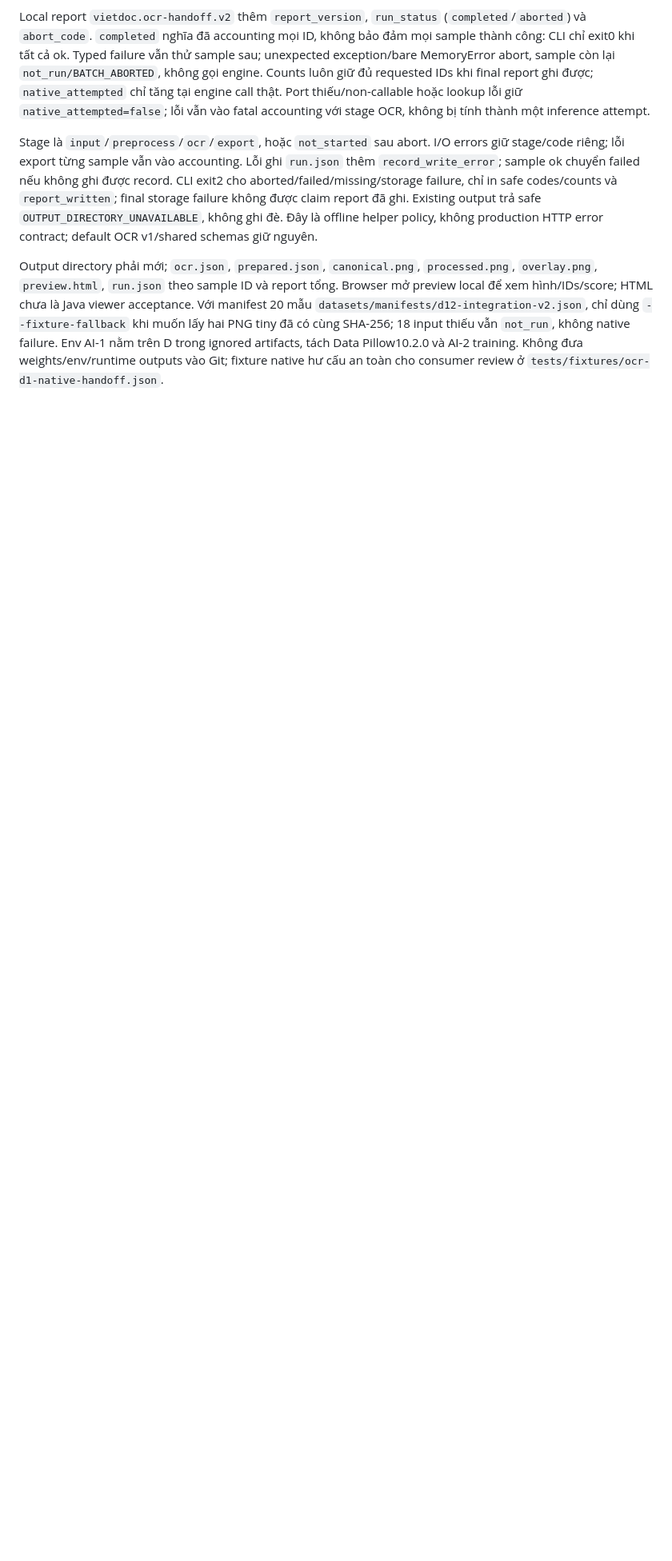
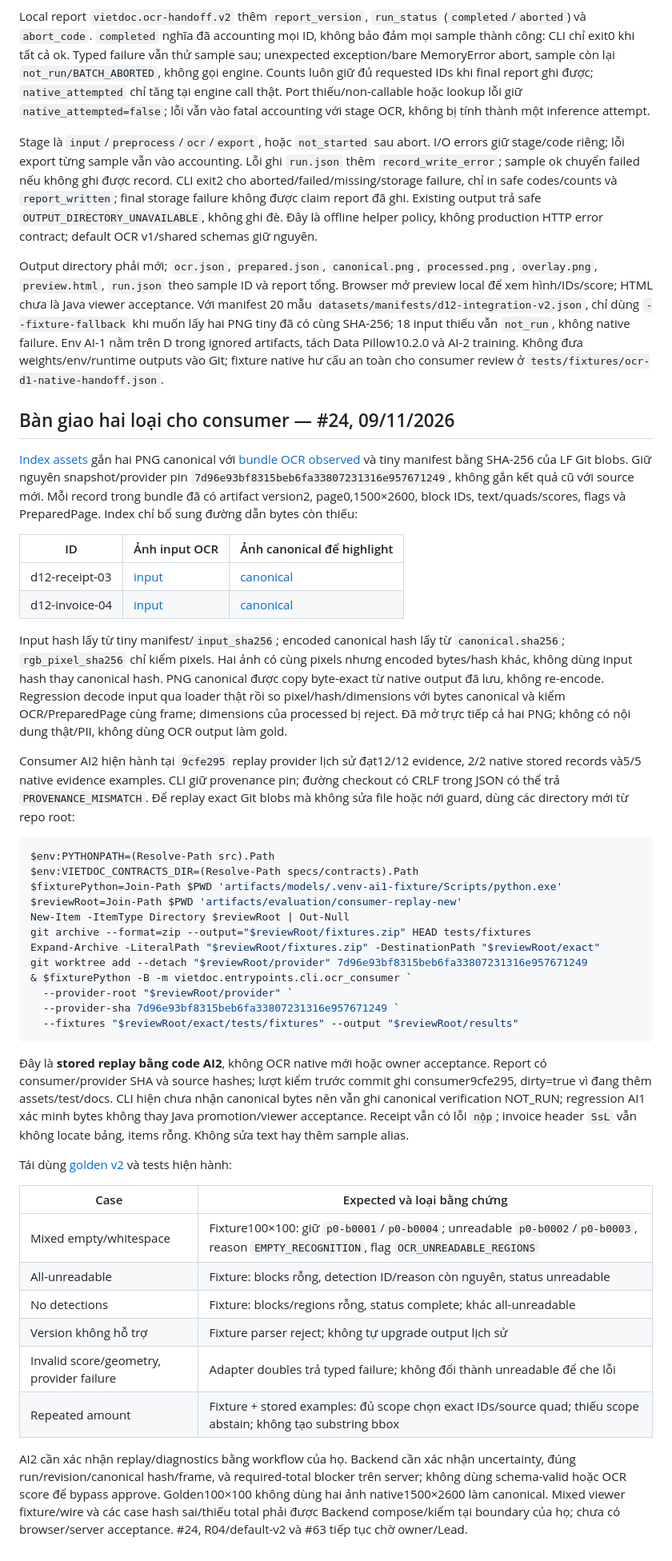
Before and after one commit to harivodich/SE2026-T08, a Markdown page: src/vietdoc/README.md, the part around the change. Shown at 80% size. GitHub-like rendering; blank space fills up the shorter version.

Commit message:
docs(ocr): document two-type consumer replay

````diff
--- a/src/vietdoc/README.md
+++ b/src/vietdoc/README.md
@@ -202,3 +202,70 @@ muốn lấy hai PNG tiny đã có cùng SHA-256; 18 input thiếu vẫn `not_ru
 failure. Env AI-1 nằm trên D trong ignored artifacts, tách Data Pillow10.2.0 và
 AI-2 training. Không đưa weights/env/runtime outputs vào Git; fixture native hư cấu
 an toàn cho consumer review ở `tests/fixtures/ocr-d1-native-handoff.json`.
+
+## Bàn giao hai loại cho consumer — #24, 09/11/2026
+
+[Index assets](../../tests/fixtures/ocr-d1-canonical-assets.json) gắn hai PNG canonical
+với [bundle OCR observed](../../tests/fixtures/ocr-d1-native-handoff.json) và tiny
+manifest bằng SHA-256 của LF Git blobs. Giữ nguyên snapshot/provider pin
+`7d96e93bf8315beb6fa33807231316e957671249`, không gắn kết quả cũ với source mới.
+Mỗi record trong bundle đã có artifact version2, page0,1500×2600, block IDs,
+text/quads/scores, flags và PreparedPage. Index chỉ bổ sung đường dẫn bytes còn thiếu:
+
+| ID | Ảnh input OCR | Ảnh canonical để highlight |
+|---|---|---|
+| d12-receipt-03 | [input](../../tests/fixtures/d12/d12-receipt-03.png) | [canonical](../../tests/fixtures/d12/d12-receipt-03.canonical.png) |
+| d12-invoice-04 | [input](../../tests/fixtures/d12/d12-invoice-04.png) | [canonical](../../tests/fixtures/d12/d12-invoice-04.canonical.png) |
+
+Input hash lấy từ tiny manifest/`input_sha256`; encoded canonical hash lấy từ
+`canonical.sha256`; `rgb_pixel_sha256` chỉ kiểm pixels. Hai ảnh có cùng pixels
+nhưng encoded bytes/hash khác, không dùng input hash thay canonical hash. PNG
+canonical được copy byte-exact từ native output đã lưu, không re-encode. Regression
+decode input qua loader thật rồi so pixel/hash/dimensions với bytes canonical và
+kiểm OCR/PreparedPage cùng frame; dimensions của processed bị reject. Đã mở trực
+tiếp cả hai PNG; không có nội dung thật/PII, không dùng OCR output làm gold.
+
+Consumer AI2 hiện hành tại `9cfe295` replay provider lịch sử đạt12/12 evidence,
+2/2 native stored records và5/5 native evidence examples. CLI giữ provenance pin;
+đường checkout có CRLF trong JSON có thể trả `PROVENANCE_MISMATCH`. Để replay exact
+Git blobs mà không sửa file hoặc nới guard, dùng các directory mới từ repo root:
+
+```powershell
+$env:PYTHONPATH=(Resolve-Path src).Path
+$env:VIETDOC_CONTRACTS_DIR=(Resolve-Path specs/contracts).Path
+$fixturePython=Join-Path $PWD 'artifacts/models/.venv-ai1-fixture/Scripts/python.exe'
+$reviewRoot=Join-Path $PWD 'artifacts/evaluation/consumer-replay-new'
+New-Item -ItemType Directory $reviewRoot | Out-Null
+git archive --format=zip --output="$reviewRoot/fixtures.zip" HEAD tests/fixtures
+Expand-Archive -LiteralPath "$reviewRoot/fixtures.zip" -DestinationPath "$reviewRoot/exact"
+git worktree add --detach "$reviewRoot/provider" 7d96e93bf8315beb6fa33807231316e957671249
+& $fixturePython -B -m vietdoc.entrypoints.cli.ocr_consumer `
+  --provider-root "$reviewRoot/provider" `
+  --provider-sha 7d96e93bf8315beb6fa33807231316e957671249 `
+  --fixtures "$reviewRoot/exact/tests/fixtures" --output "$reviewRoot/results"
+```
+
+Đây là **stored replay bằng code AI2**, không OCR native mới hoặc owner acceptance.
+Report có consumer/provider SHA và source hashes; lượt kiểm trước commit ghi
+consumer9cfe295, dirty=true vì đang thêm assets/test/docs. CLI hiện chưa nhận
+canonical bytes nên vẫn ghi canonical verification NOT_RUN; regression AI1 xác minh
+bytes không thay Java promotion/viewer acceptance. Receipt vẫn có lỗi `nộp`; invoice
+header `SsL` vẫn không locate bảng, items rỗng. Không sửa text hay thêm sample alias.
+
+Tái dùng [golden v2](../../tests/fixtures/ocr-artifact-v2.json) và tests hiện hành:
+
+| Case | Expected và loại bằng chứng |
+|---|---|
+| Mixed empty/whitespace | Fixture100×100: giữ `p0-b0001`/`p0-b0004`; unreadable `p0-b0002`/`p0-b0003`, reason `EMPTY_RECOGNITION`, flag `OCR_UNREADABLE_REGIONS` |
+| All-unreadable | Fixture: blocks rỗng, detection ID/reason còn nguyên, status unreadable |
+| No detections | Fixture: blocks/regions rỗng, status complete; khác all-unreadable |
+| Version không hỗ trợ | Fixture parser reject; không tự upgrade output lịch sử |
+| Invalid score/geometry, provider failure | Adapter doubles trả typed failure; không đổi thành unreadable để che lỗi |
+| Repeated amount | Fixture + stored examples: đủ scope chọn exact IDs/source quad; thiếu scope abstain; không tạo substring bbox |
+
+AI2 cần xác nhận replay/diagnostics bằng workflow của họ. Backend cần xác nhận
+uncertainty, đúng run/revision/canonical hash/frame, và required-total blocker
+trên server; không dùng schema-valid hoặc OCR score để bypass approve. Golden100×100
+không dùng hai ảnh native1500×2600 làm canonical. Mixed viewer fixture/wire và các
+case hash sai/thiếu total phải được Backend compose/kiểm tại boundary của họ;
+chưa có browser/server acceptance. #24, R04/default-v2 và #63 tiếp tục chờ owner/Lead.
````
